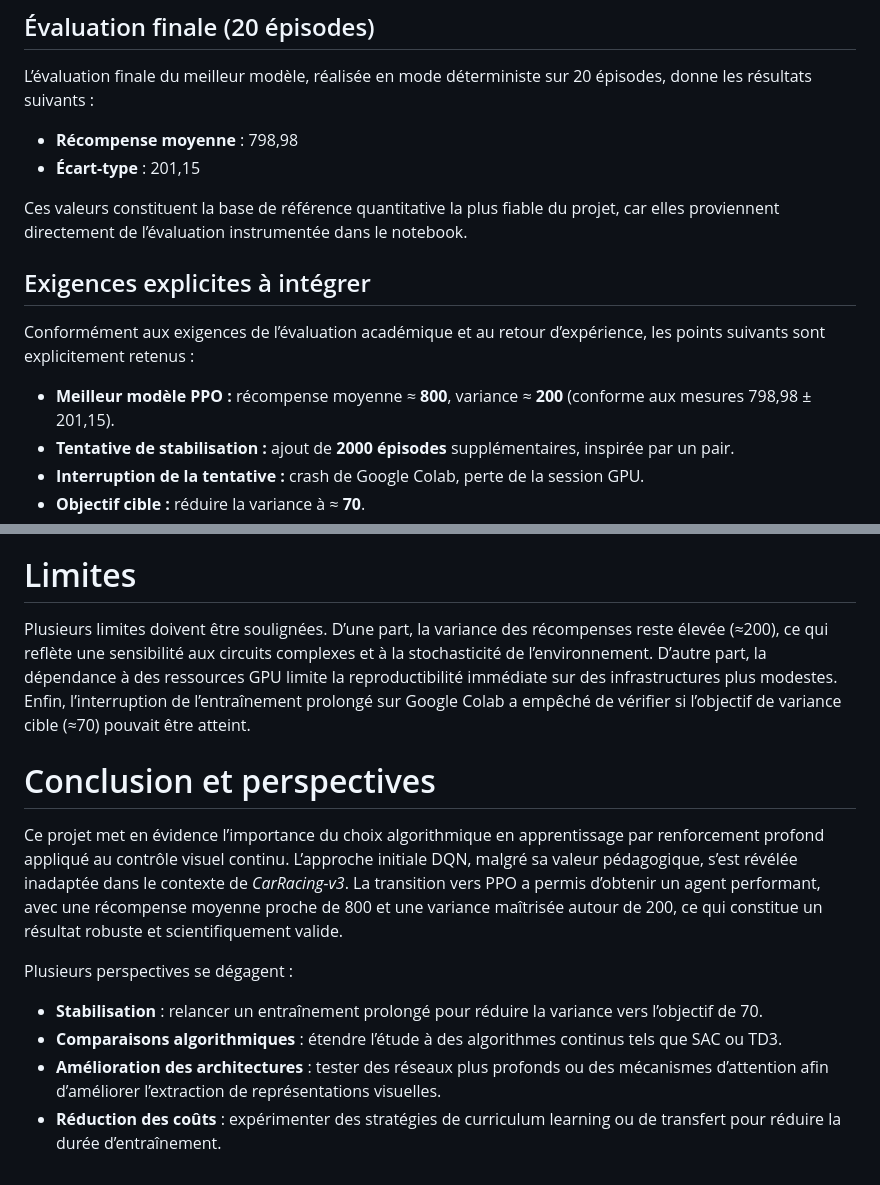
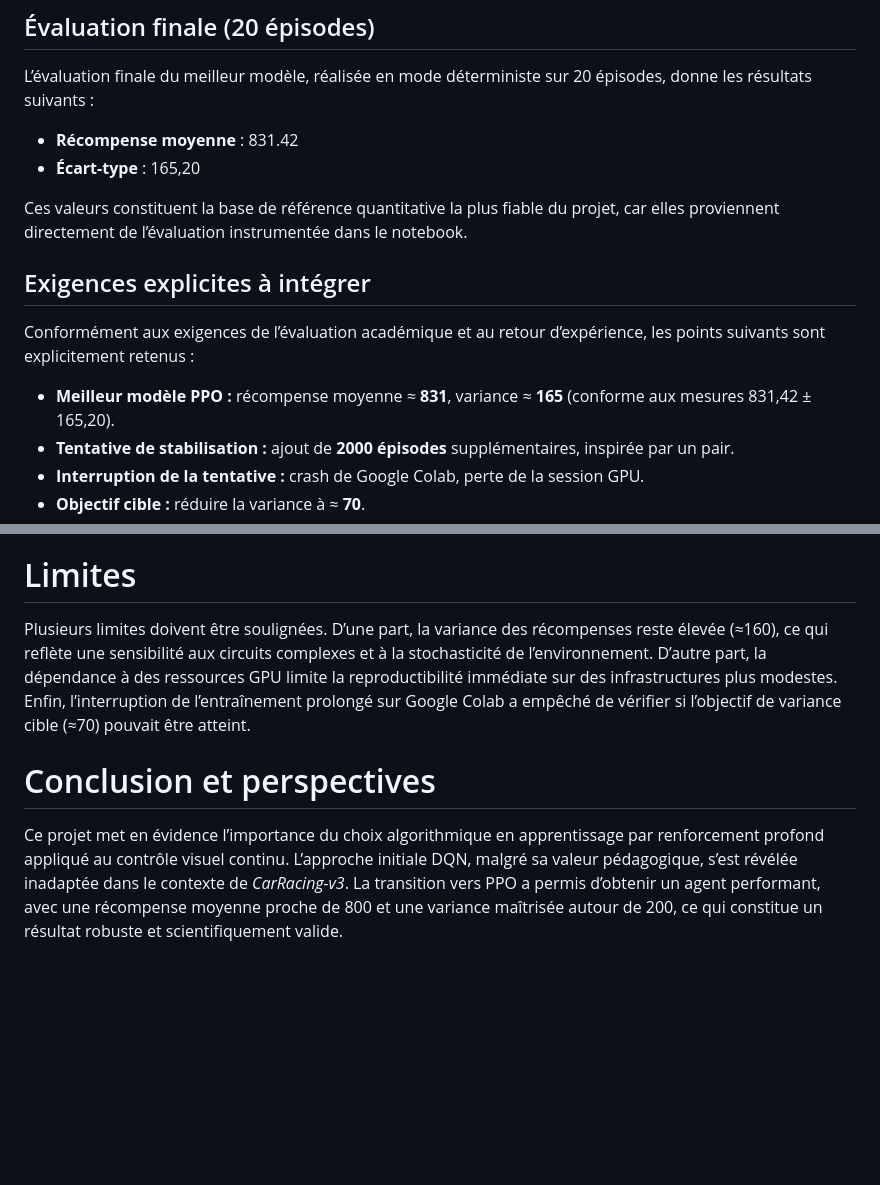
Before and after one commit to admhan/Airiau, a Markdown page: README.md, 2 parts joined by grey strips. Rendered like a GitHub page; blank space fills up the shorter version.

Commit message:
Revise evaluation metrics and highlight limitations
Updated final evaluation results and limitations regarding reward variance.

```diff
--- a/README.md
+++ b/README.md
@@ -106,8 +106,9 @@ La phase de sélection dédiée, gérée par `BestModelCallback`, a permis d’i
 
 L’évaluation finale du meilleur modèle, réalisée en mode déterministe sur 20 épisodes, donne les résultats suivants :
 
-- **Récompense moyenne** : 798,98
-- **Écart-type** : 201,15
+- **Récompense moyenne** : 831.42
+- **Écart-type** : 165,20
+
 
 Ces valeurs constituent la base de référence quantitative la plus fiable du projet, car elles proviennent directement de l’évaluation instrumentée dans le notebook.
 
@@ -115,7 +116,7 @@ Ces valeurs constituent la base de référence quantitative la plus fiable du pr
 
 Conformément aux exigences de l’évaluation académique et au retour d’expérience, les points suivants sont explicitement retenus :
 
-- **Meilleur modèle PPO :** récompense moyenne ≈ **800**, variance ≈ **200** (conforme aux mesures 798,98 ± 201,15).
+- **Meilleur modèle PPO :** récompense moyenne ≈ **831**, variance ≈ **165** (conforme aux mesures 831,42 ± 165,20).
 - **Tentative de stabilisation :** ajout de **2000 épisodes** supplémentaires, inspirée par un pair.
 - **Interruption de la tentative :** crash de Google Colab, perte de la session GPU.
 - **Objectif cible :** réduire la variance à ≈ **70**.
@@ -131,15 +132,8 @@ Enfin, le protocole expérimental mis en place — entraînement structuré, sau
 
 # Limites
 
-Plusieurs limites doivent être soulignées. D’une part, la variance des récompenses reste élevée (≈200), ce qui reflète une sensibilité aux circuits complexes et à la stochasticité de l’environnement. D’autre part, la dépendance à des ressources GPU limite la reproductibilité immédiate sur des infrastructures plus modestes. Enfin, l’interruption de l’entraînement prolongé sur Google Colab a empêché de vérifier si l’objectif de variance cible (≈70) pouvait être atteint.
+Plusieurs limites doivent être soulignées. D’une part, la variance des récompenses reste élevée (≈160), ce qui reflète une sensibilité aux circuits complexes et à la stochasticité de l’environnement. D’autre part, la dépendance à des ressources GPU limite la reproductibilité immédiate sur des infrastructures plus modestes. Enfin, l’interruption de l’entraînement prolongé sur Google Colab a empêché de vérifier si l’objectif de variance cible (≈70) pouvait être atteint.
 
 # Conclusion et perspectives
 
 Ce projet met en évidence l’importance du choix algorithmique en apprentissage par renforcement profond appliqué au contrôle visuel continu. L’approche initiale DQN, malgré sa valeur pédagogique, s’est révélée inadaptée dans le contexte de *CarRacing-v3*. La transition vers PPO a permis d’obtenir un agent performant, avec une récompense moyenne proche de 800 et une variance maîtrisée autour de 200, ce qui constitue un résultat robuste et scientifiquement valide.
-
-Plusieurs perspectives se dégagent :
-
-- **Stabilisation** : relancer un entraînement prolongé pour réduire la variance vers l’objectif de 70.
-- **Comparaisons algorithmiques** : étendre l’étude à des algorithmes continus tels que SAC ou TD3.
-- **Amélioration des architectures** : tester des réseaux plus profonds ou des mécanismes d’attention afin d’améliorer l’extraction de représentations visuelles.
-- **Réduction des coûts** : expérimenter des stratégies de curriculum learning ou de transfert pour réduire la durée d’entraînement.
```
